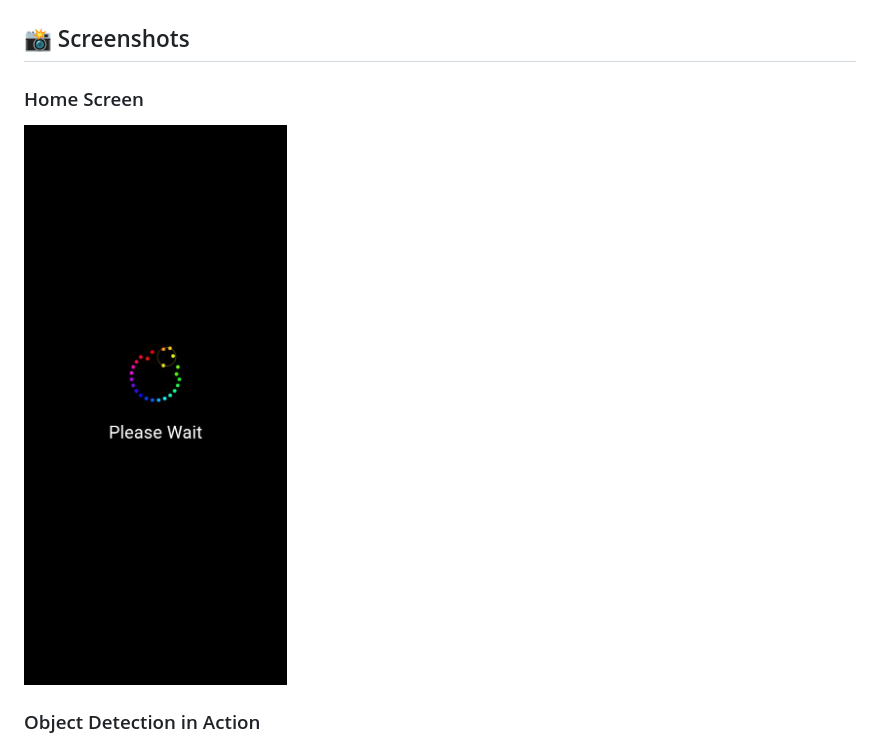
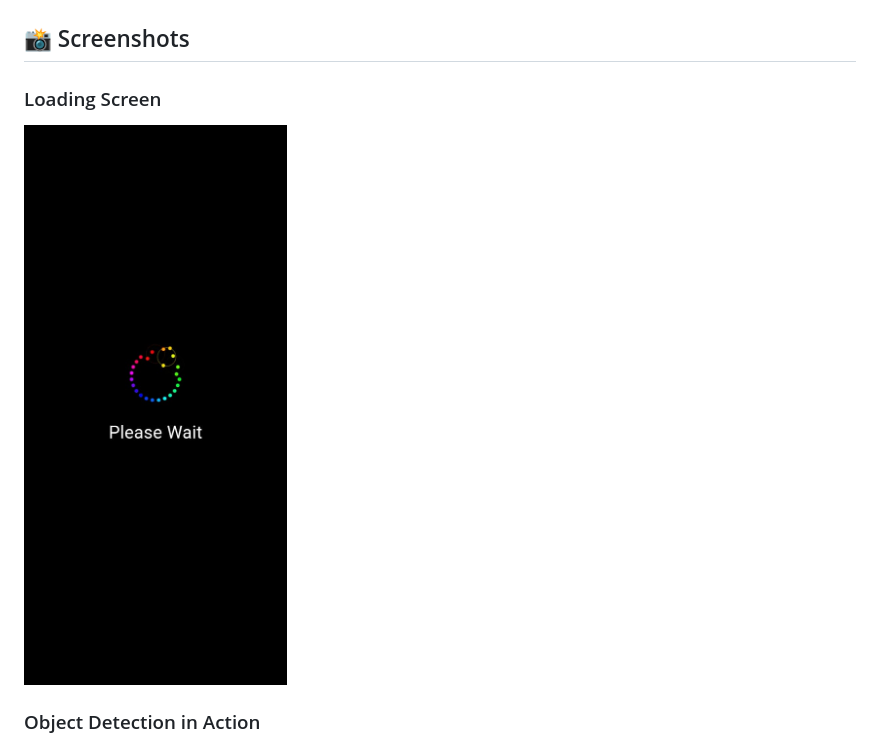
Before and after one commit to kundan-ksr/Object-Detector, a Markdown page: README.md, the part around one of its changes. Drawn GitHub-style.

```diff
--- a/README.md
+++ b/README.md
@@ -23,7 +23,7 @@ The Object Detection App is a Flutter-based application that integrates **Machin
 
 ## 📸 Screenshots
 
-### Home Screen
-<img src="https://github.com/kundan-ksr/Object-Detector/raw/master/assets/App%20images/mainscreen.jpg" alt="Home Screen" width="600" height="200">
+### Loading Screen
+<img src="https://github.com/kundan-ksr/Object-Detector/raw/master/assets/App%20images/mainscreen.jpg" alt="Home Screen" width="300" height="400">
 
 ### Object Detection in Action
```
Also changed, not shown: other parts of README.md (+7 -6 lines).
